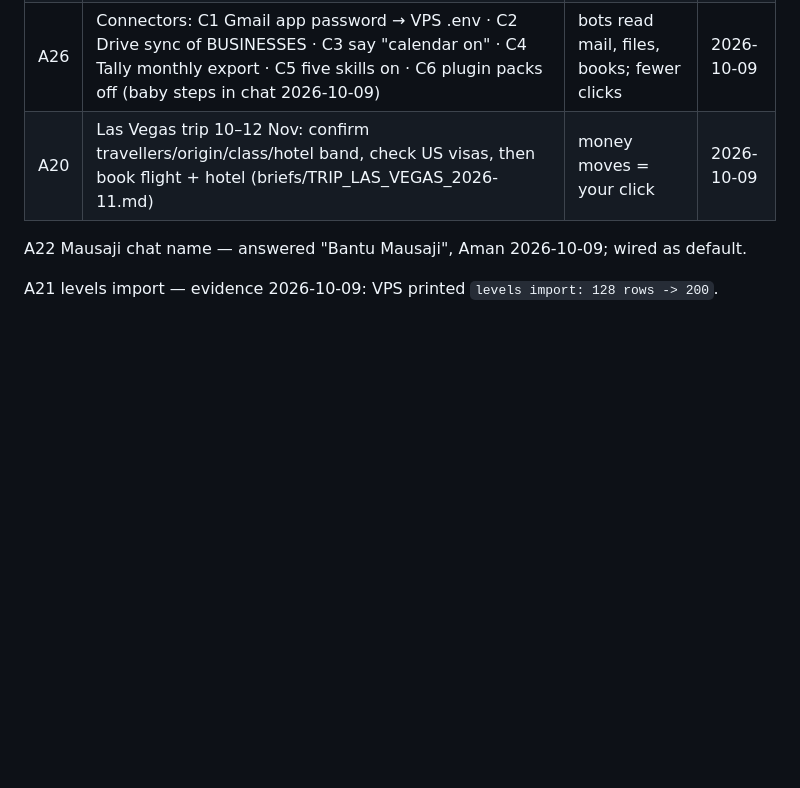
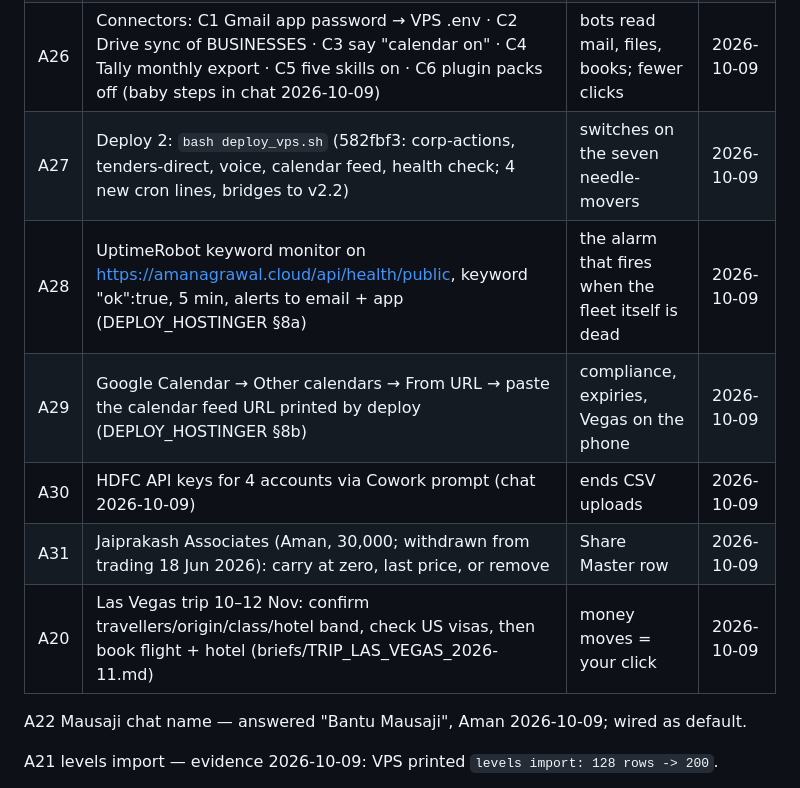
Before and after one commit to aman55501-cyber/mdo-platform, a Markdown page: AMAN_PENDING.md, the part around the change. Drawn GitHub-style; blank space fills up the shorter version.

Commit message:
pending: A27-A31 deploy 2, watchdog, calendar, HDFC keys, Jaiprakash
Co-Authored-By: Claude Fable 5.1 <noreply@anthropic.com>
Claude-Session: https://claude.ai/code/session_011SNmYyS7DGwWG49WCSnxkG

```diff
--- a/AMAN_PENDING.md
+++ b/AMAN_PENDING.md
@@ -18,6 +18,11 @@ over, and removes an item only when Aman says so. Never trimmed by housekeeping.
 | A24 | NIFTY 29-Dec-26 25000 CE alert below 30 — ANSWERED 2026-10-09, built (commit 71e495d), live after the deploy step | the one F&O position with money left | 2026-10-09 |
 | A25 | Deploy day DONE 2026-10-09 12:30 UTC: b9ba16f live, 156 tests, 26 cron jobs, bridges connected, alert sent. 331 holdings across 5 holders + 20 positions loaded. Left: Step 4 confirm the sweep bot's chat list (first WhatsApp line 18:00 IST) | everything built today is running | 2026-10-09 |
 | A26 | Connectors: C1 Gmail app password → VPS .env · C2 Drive sync of BUSINESSES · C3 say "calendar on" · C4 Tally monthly export · C5 five skills on · C6 plugin packs off (baby steps in chat 2026-10-09) | bots read mail, files, books; fewer clicks | 2026-10-09 |
+| A27 | Deploy 2: `bash deploy_vps.sh` (582fbf3: corp-actions, tenders-direct, voice, calendar feed, health check; 4 new cron lines, bridges to v2.2) | switches on the seven needle-movers | 2026-10-09 |
+| A28 | UptimeRobot keyword monitor on https://amanagrawal.cloud/api/health/public, keyword "ok":true, 5 min, alerts to email + app (DEPLOY_HOSTINGER §8a) | the alarm that fires when the fleet itself is dead | 2026-10-09 |
+| A29 | Google Calendar → Other calendars → From URL → paste the calendar feed URL printed by deploy (DEPLOY_HOSTINGER §8b) | compliance, expiries, Vegas on the phone | 2026-10-09 |
+| A30 | HDFC API keys for 4 accounts via Cowork prompt (chat 2026-10-09) | ends CSV uploads | 2026-10-09 |
+| A31 | Jaiprakash Associates (Aman, 30,000; withdrawn from trading 18 Jun 2026): carry at zero, last price, or remove | Share Master row | 2026-10-09 |
 | A20 | Las Vegas trip 10–12 Nov: confirm travellers/origin/class/hotel band, check US visas, then book flight + hotel (briefs/TRIP_LAS_VEGAS_2026-11.md) | money moves = your click | 2026-10-09 |
 
 A22 Mausaji chat name — answered "Bantu Mausaji", Aman 2026-10-09; wired as default.
```
